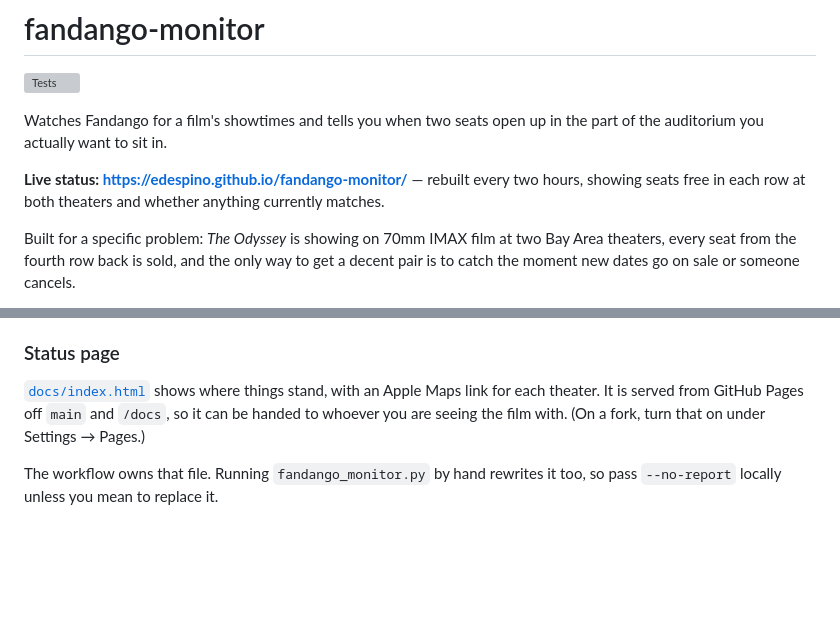
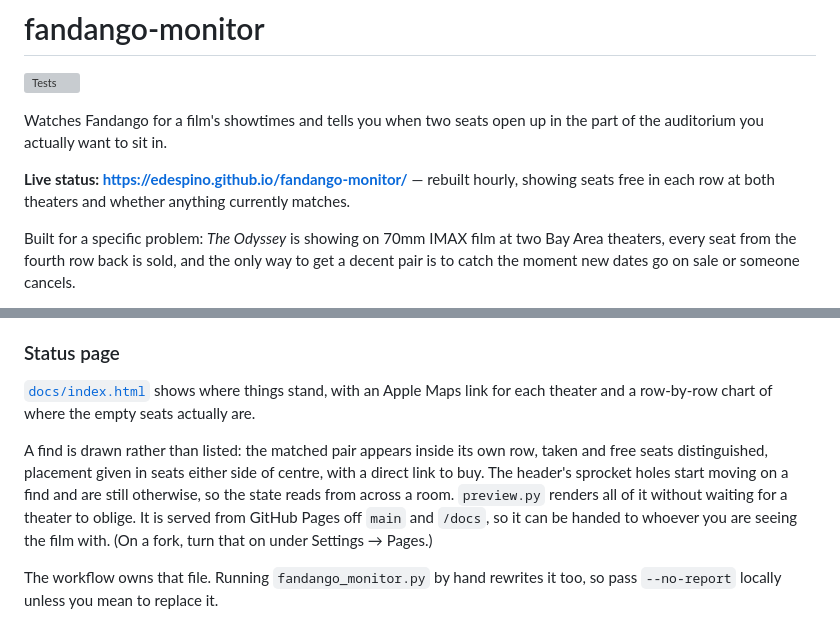
Before and after one commit to edespino/fandango-monitor, a Markdown page: README.md, 2 parts joined by grey strips. Rendered like a GitHub page; blank space fills up the shorter version; grey boxes are pictures that could not be loaded.

Commit message:
Correct the documentation the changes left behind
The README still promised a page rebuilt every two hours, which stopped
being true when the sweep moved to daily and the workflow to hourly. It
also said nothing about how a find is presented, which is the part worth
knowing before you need it.

Also brings the shared overview in line: it described a single pair of
target rows when the two rooms now want different ones, and quoted the
old fifteen-minute and two-hour cadences.

```diff
--- a/README.md
+++ b/README.md
@@ -5,9 +5,9 @@
 Watches Fandango for a film's showtimes and tells you when two seats open up
 in the part of the auditorium you actually want to sit in.
 
-**Live status: https://edespino.github.io/fandango-monitor/** — rebuilt every
-two hours, showing seats free in each row at both theaters and whether anything
-currently matches.
+**Live status: https://edespino.github.io/fandango-monitor/** — rebuilt hourly,
+showing seats free in each row at both theaters and whether anything currently
+matches.
 
 Built for a specific problem: *The Odyssey* is showing on 70mm IMAX film at two
 Bay Area theaters, every seat from the fourth row back is sold, and the only
@@ -265,7 +265,14 @@ otherwise.
 ### Status page
 
 [`docs/index.html`](https://edespino.github.io/fandango-monitor/) shows where
-things stand, with an Apple Maps link for each theater. It is served from
+things stand, with an Apple Maps link for each theater and a row-by-row chart
+of where the empty seats actually are.
+
+A find is drawn rather than listed: the matched pair appears inside its own
+row, taken and free seats distinguished, placement given in seats either side
+of centre, with a direct link to buy. The header's sprocket holes start moving
+on a find and are still otherwise, so the state reads from across a room.
+`preview.py` renders all of it without waiting for a theater to oblige. It is served from
 GitHub Pages off `main` and `/docs`, so it can be handed to whoever you are
 seeing the film with. (On a fork, turn that on under Settings → Pages.)
 
```
